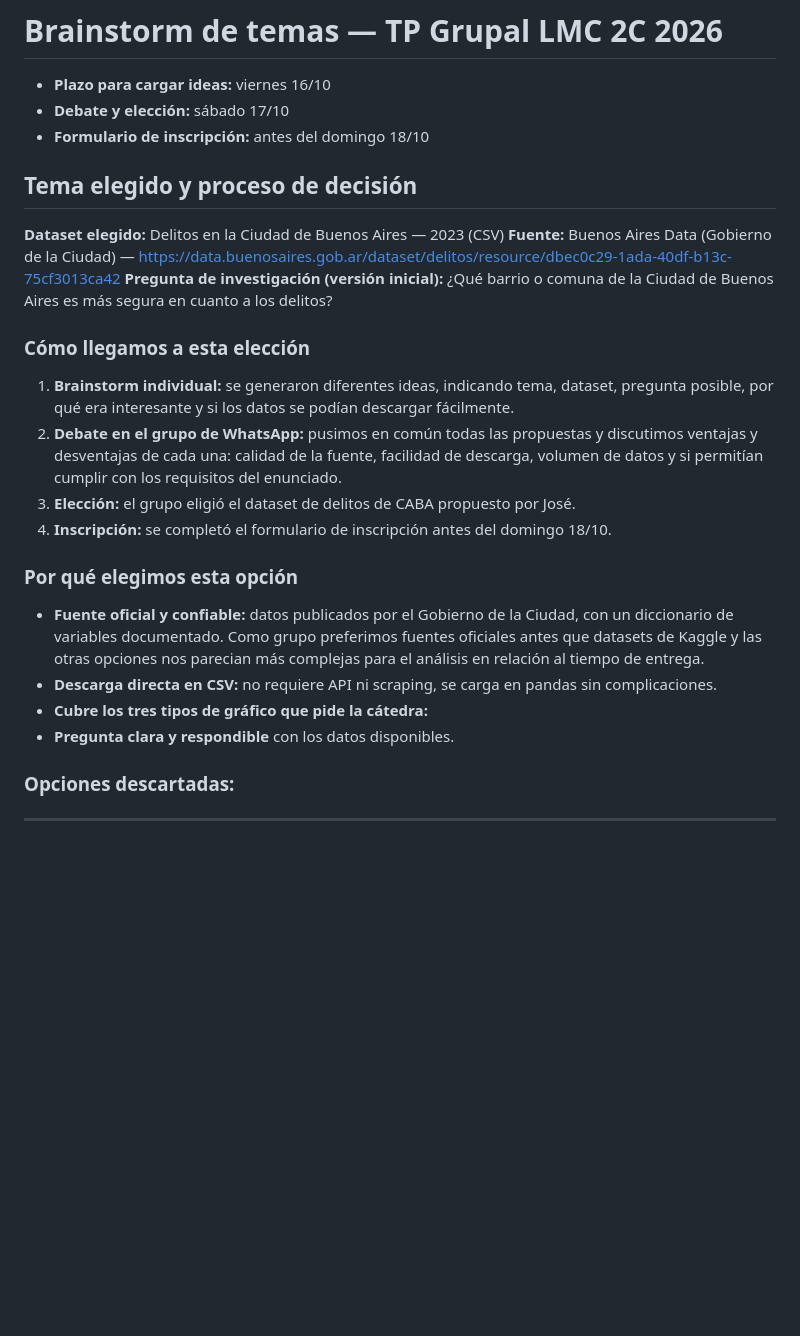
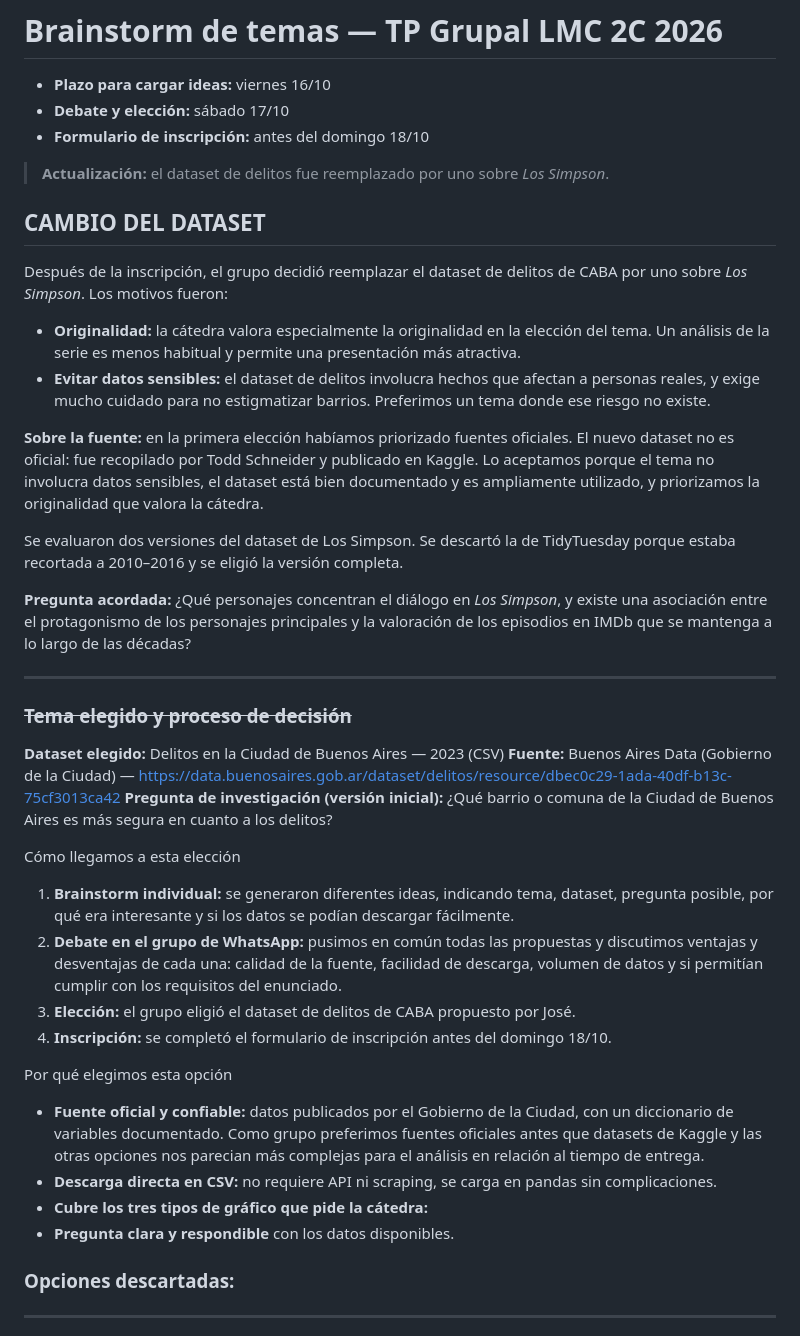
Before and after one commit to enedenao/tp_labo, a Markdown page: brainstorm.md, the part around the change. GitHub-like rendering; blank space fills up the shorter version.

Commit message:
Actualizacion del Brainstorm de Crimenes a Los simpsons
Explicacion del cambio y analisis de la pregunta y toma de decision acordada.

```diff
--- a/brainstorm.md
+++ b/brainstorm.md
@@ -4,26 +4,42 @@
 - **Debate y elección:** sábado 17/10
 - **Formulario de inscripción:** antes del domingo 18/10
 
-## Tema elegido y proceso de decisión
+> **Actualización:** el dataset de delitos fue reemplazado por uno sobre *Los Simpson*.
+
+## CAMBIO DEL DATASET
+
+Después de la inscripción, el grupo decidió reemplazar el dataset de delitos de CABA por uno sobre *Los Simpson*. Los motivos fueron:
+
+- **Originalidad:** la cátedra valora especialmente la originalidad en la elección del tema. Un análisis de la serie es menos habitual y permite una presentación más atractiva.
+- **Evitar datos sensibles:** el dataset de delitos involucra hechos que afectan a personas reales, y exige mucho cuidado para no estigmatizar barrios. Preferimos un tema donde ese riesgo no existe.
+
+**Sobre la fuente:** en la primera elección habíamos priorizado fuentes oficiales. El nuevo dataset no es oficial: fue recopilado por Todd Schneider y publicado en Kaggle. Lo aceptamos porque el tema no involucra datos sensibles, el dataset está bien documentado y es ampliamente utilizado, y priorizamos la originalidad que valora la cátedra.
+
+Se evaluaron dos versiones del dataset de Los Simpson. Se descartó la de TidyTuesday porque estaba recortada a 2010–2016 y se eligió la versión completa.
+
+**Pregunta acordada:** ¿Qué personajes concentran el diálogo en *Los Simpson*, y existe una asociación entre el protagonismo de los personajes principales y la valoración de los episodios en IMDb que se mantenga a lo largo de las décadas?
+
+
+---
+### ~~Tema elegido y proceso de decisión~~
 
 **Dataset elegido:** Delitos en la Ciudad de Buenos Aires — 2023 (CSV)
 **Fuente:** Buenos Aires Data (Gobierno de la Ciudad) — https://data.buenosaires.gob.ar/dataset/delitos/resource/dbec0c29-1ada-40df-b13c-75cf3013ca42
 **Pregunta de investigación (versión inicial):** ¿Qué barrio o comuna de la Ciudad de Buenos Aires es más segura en cuanto a los delitos?
 
-### Cómo llegamos a esta elección
+Cómo llegamos a esta elección
 
 1. **Brainstorm individual:** se generaron diferentes ideas, indicando tema, dataset, pregunta posible, por qué era interesante y si los datos se podían descargar fácilmente.
 2. **Debate en el grupo de WhatsApp:** pusimos en común todas las propuestas y discutimos ventajas y desventajas de cada una: calidad de la fuente, facilidad de descarga, volumen de datos y si permitían cumplir con los requisitos del enunciado.
 3. **Elección:**  el grupo eligió el dataset de delitos de CABA propuesto por José.
 4. **Inscripción:** se completó el formulario de inscripción antes del domingo 18/10.
 
-### Por qué elegimos esta opción
+Por qué elegimos esta opción
 
 - **Fuente oficial y confiable:** datos publicados por el Gobierno de la Ciudad, con un diccionario de variables documentado. Como grupo preferimos fuentes oficiales antes que datasets de Kaggle y las otras opciones nos parecian más complejas para el análisis en relación al tiempo de entrega.
 - **Descarga directa en CSV:** no requiere API ni scraping, se carga en pandas sin complicaciones.
 - **Cubre los tres tipos de gráfico que pide la cátedra:**
 - **Pregunta clara y respondible** con los datos disponibles.
-
 
 
 ### Opciones descartadas:
```
